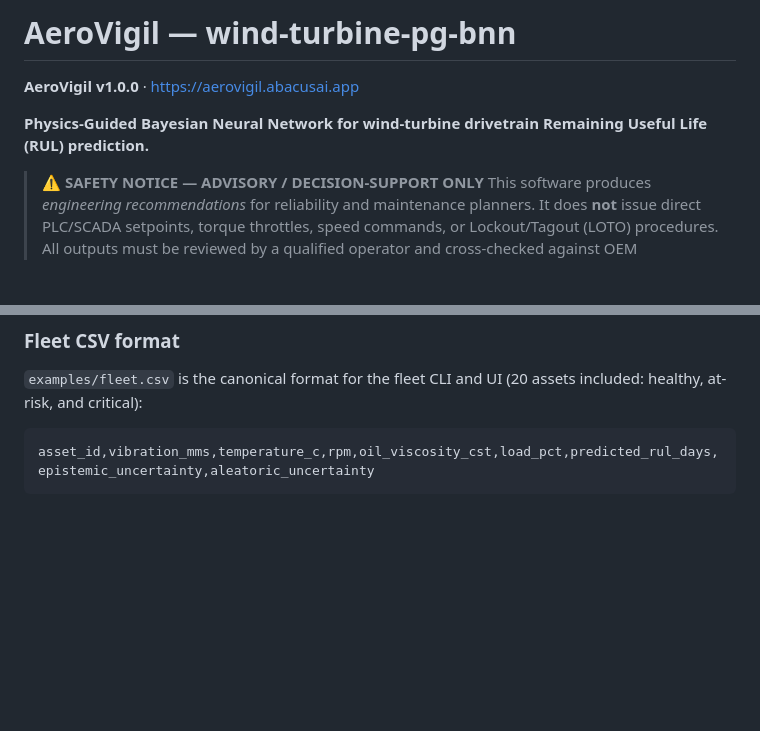
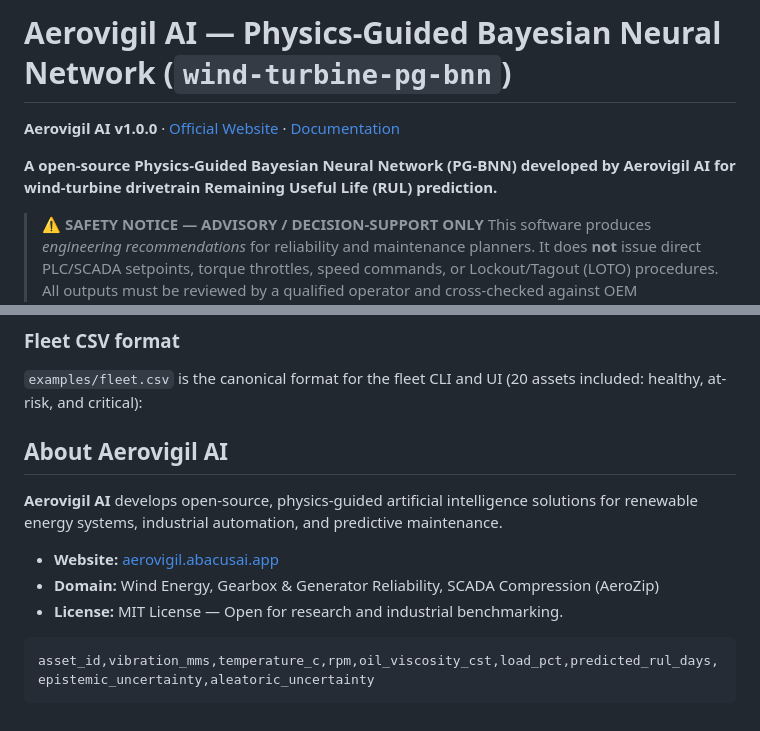
Before and after one commit to rajaram-2005/wind-turbine-pg-bnn, a Markdown page: README.md, 2 parts joined by grey strips. GitHub-like rendering; blank space fills up the shorter version.

Commit message:
Revise README for Aerovigil AI branding and details
Updated project name and description for clarity. Added safety notice and information about Aerovigil AI.

````diff
--- a/README.md
+++ b/README.md
@@ -1,8 +1,10 @@
-# AeroVigil — wind-turbine-pg-bnn
+# Aerovigil AI — Physics-Guided Bayesian Neural Network (`wind-turbine-pg-bnn`)
 
-**AeroVigil v1.0.0** · [https://aerovigil.abacusai.app](https://aerovigil.abacusai.app)
+**Aerovigil AI v1.0.0** · [Official Website](https://aerovigil.abacusai.app) · [Documentation](docs/ARCHITECTURE.md)
 
-**Physics-Guided Bayesian Neural Network for wind-turbine drivetrain Remaining Useful Life (RUL) prediction.**
+**A open-source Physics-Guided Bayesian Neural Network (PG-BNN) developed by Aerovigil AI for wind-turbine drivetrain Remaining Useful Life (RUL) prediction.**
+
+
 
 > ⚠️ **SAFETY NOTICE — ADVISORY / DECISION-SUPPORT ONLY**
 > This software produces *engineering recommendations* for reliability and maintenance
@@ -224,6 +226,14 @@ download a markdown report). The UI deliberately exposes no actuation controls.
 `examples/fleet.csv` is the canonical format for the fleet CLI and UI (20 assets
 included: healthy, at-risk, and critical):
 
+
+## About Aerovigil AI
+
+**Aerovigil AI** develops open-source, physics-guided artificial intelligence solutions for renewable energy systems, industrial automation, and predictive maintenance.
+
+* **Website:** [aerovigil.abacusai.app](https://aerovigil.abacusai.app)
+* **Domain:** Wind Energy, Gearbox & Generator Reliability, SCADA Compression (AeroZip)
+* **License:** MIT License — Open for research and industrial benchmarking.
 ```
 asset_id,vibration_mms,temperature_c,rpm,oil_viscosity_cst,load_pct,predicted_rul_days,epistemic_uncertainty,aleatoric_uncertainty
 ```
````
